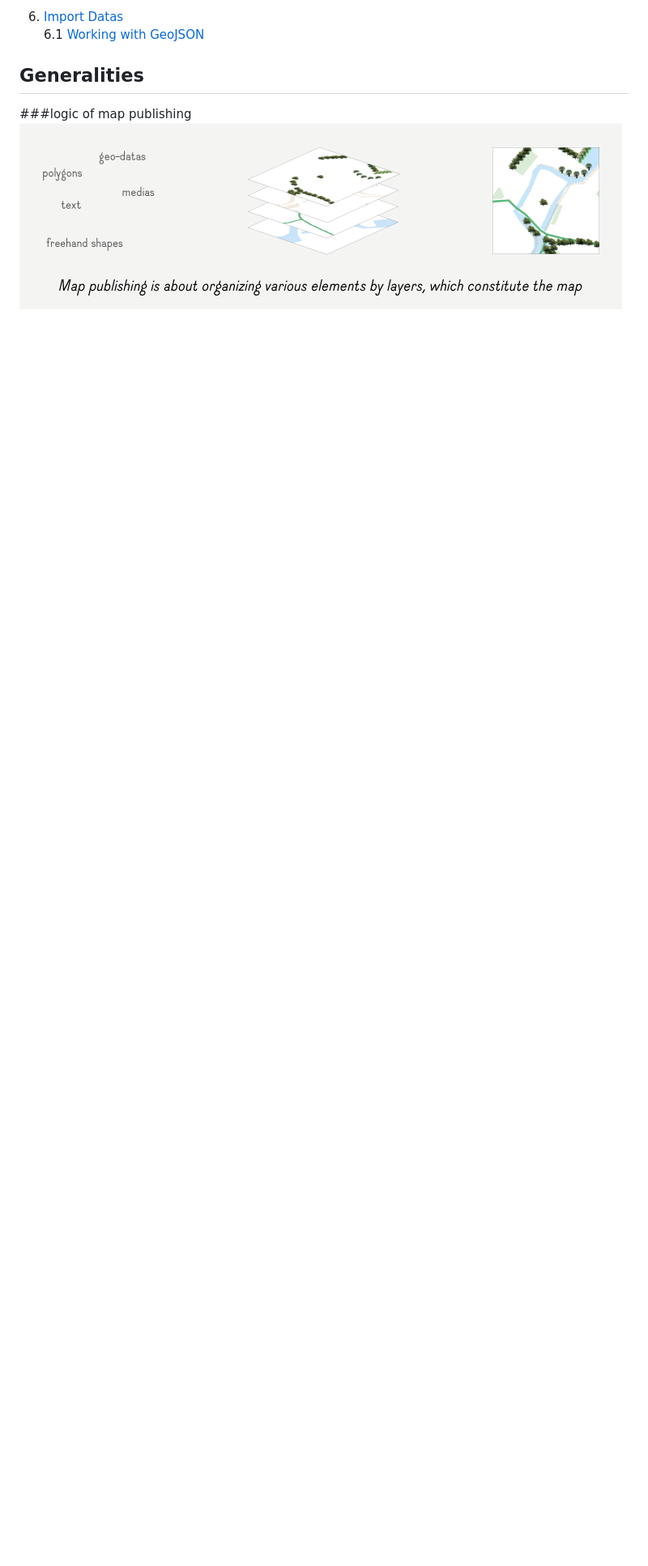
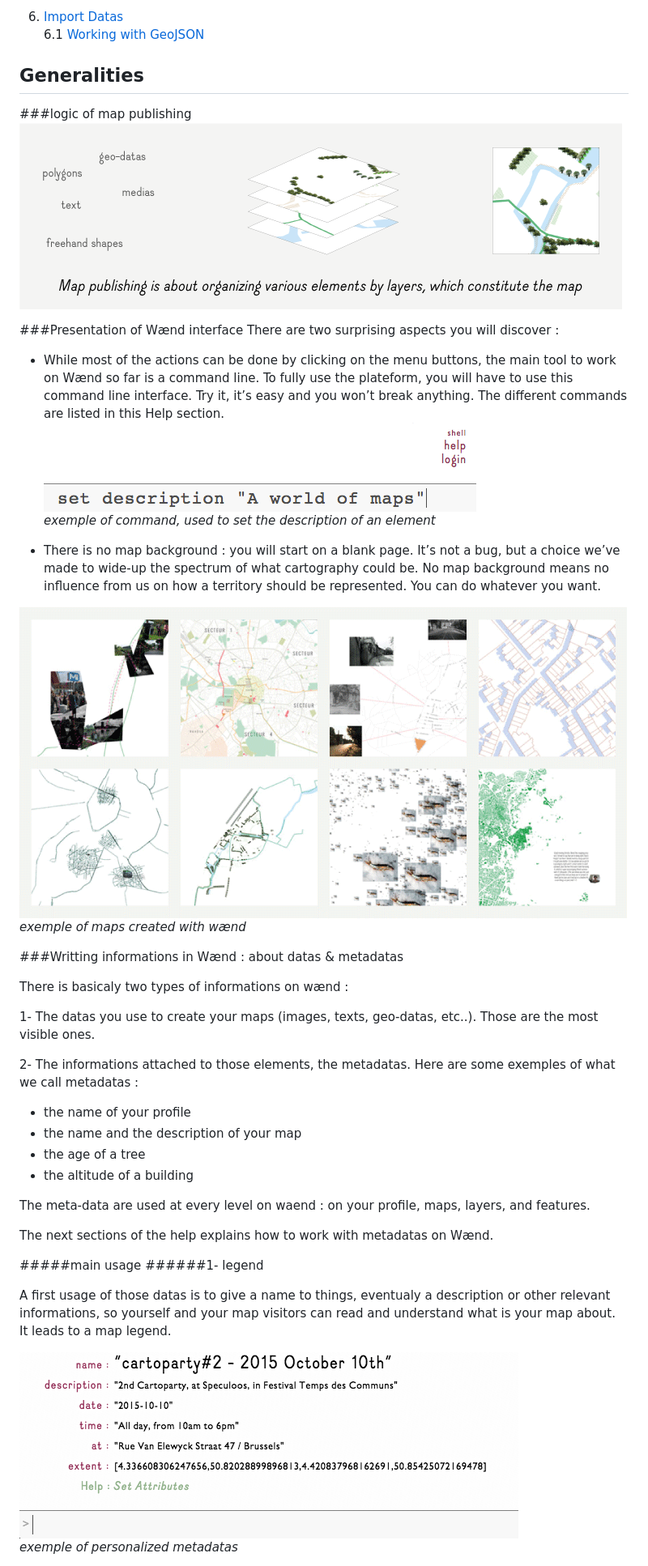
Before and after one commit to atelier-cartographique/waend, a Markdown page: documentation/help.md, the part around the change printed below. Shown: that part at 81% size. Rendered like a GitHub page; pictures changed too: documentation/images/CLI.png (added), documentation/images/get-legend.png (added), documentation/images/map-thumb.png (added); blank space fills up the shorter version.

Commit message:
updated help and illustrations

```diff
--- a/documentation/help.md
+++ b/documentation/help.md
@@ -55,3 +58,77 @@ An ongoing tutorial is available <a href ="http://alpha.waend.com/documentation/
 ###<a name="logic"></a>logic of map publishing
 ![illustration map-layers](images/map-layers.png)
 
+
+
+
+
+
+
+###<a name="interface"></a>Presentation of Wænd interface
+There are two surprising aspects you will discover :
+
+- While most of the actions can be done by clicking on the menu buttons, the main tool to work on Wænd so far is a command line. To fully use the plateform, you will have to use this command line interface. Try it, it’s easy and you won’t break anything. The different commands are listed in this Help section.
+![illustration map-layers](images/CLI.png)
+*exemple of command, used to set the description of an element*
+
+
+- There is no map background : you will start on a blank page. It’s not a bug, but a choice we’ve made to wide-up the spectrum of what cartography could be. No map background means no influence from us on how a territory should be represented. You can do whatever you want.
+
+![illustration map-layers](images/map-thumb.png)
+*exemple of maps created with wænd*
+
+
+
+
+
+
+
+
+
+
+
+
+
+
+
+
+
+
+
+
+###<a name="metadatas"></a>Writting informations in Wænd : about datas & metadatas
+
+There is basicaly two types of informations on wænd :
+
+1- The datas you use to create your maps (images, texts, geo-datas, etc..). Those are the most visible ones.
+
+2- The informations attached to those elements, the metadatas.
+Here are some exemples of what we call metadatas :
+
+- the name of your profile
+- the name and the description of your map
+- the age of a tree
+- the altitude of a building
+
+The meta-data are used at every level on waend : on your profile, maps, layers, and features.
+
+The next sections of the help explains how to work with metadatas on Wænd.
+
+#####main usage
+######1- legend
+
+A first usage of those datas is to give a name to things, eventualy a description or other relevant informations, so yourself and your map visitors can read and understand what is your map about.
+It leads to a map legend.
+
+
+![illustration legend](images/get-legend.png)
+*exemple of personalized metadatas*
+
+
+
+
+
+
+
+
+
```
Also changed, not shown: other parts of documentation/help.md (+20 -1 lines), documentation/images/get-style.png (added), 1 other file.
